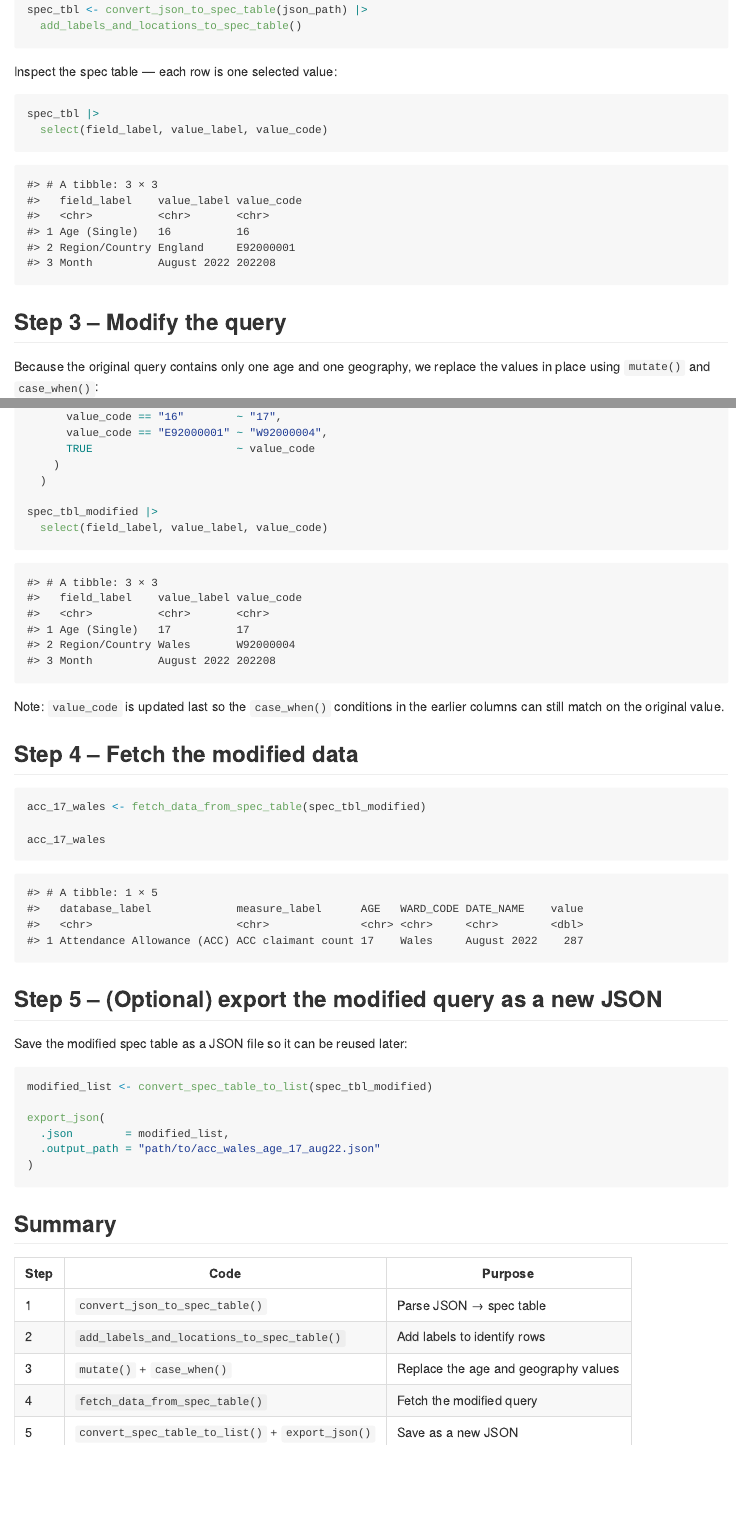
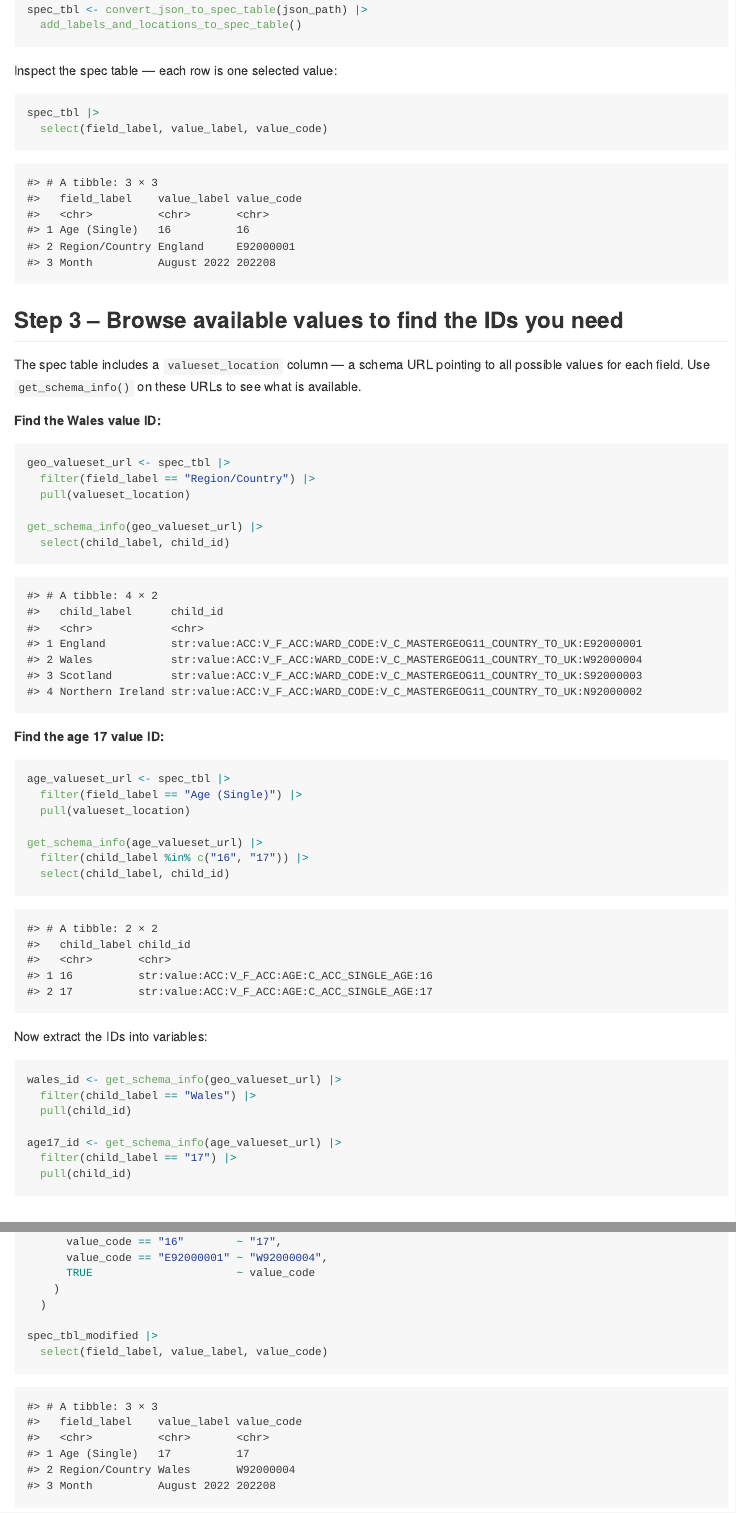
Before and after one commit to eboatlat/statxplorerplus, an R Markdown document (vignettes/03-modifying-queries.Rmd): the page in a window 1100 px wide, from 680 px down before the commit and from 750 px down after it, so that both start at the same text, and a second part further down, joined at a grey line. The pictures show the output file vignettes/03-modifying-queries.md that the author committed with the source, drawn offline in the style of GitHub; long lines of code are wrapped.

Commit message:
Vignette 3: look up replacement value IDs via get_schema_info on valueset_location

````diff
--- a/vignettes/03-modifying-queries.Rmd
+++ b/vignettes/03-modifying-queries.Rmd
@@ -64,7 +67,60 @@
 #> 3 Month          August 2022 202208
 ```
 
-## Step 3 – Modify the query
+## Step 3 – Browse available values to find the IDs you need
 
-Because the original query contains only one age and one geography, we
-replace the values in place using `mutate()` and `case_when()`:
+The spec table includes a `valueset_location` column — a schema URL pointing
+to all possible values for each field. Use `get_schema_info()` on these URLs
+to see what is available.
+
+**Find the Wales value ID:**
+
+```{r browse-geo}
+geo_valueset_url <- spec_tbl |>
+  filter(field_label == "Region/Country") |>
+  pull(valueset_location)
+
+get_schema_info(geo_valueset_url) |>
+  select(child_label, child_id)
+```
+
+```
+#> # A tibble: 4 × 2
+#>   child_label      child_id
+#>   <chr>            <chr>
+#> 1 England          str:value:ACC:V_F_ACC:WARD_CODE:V_C_MASTERGEOG11_COUNTRY_TO_UK:E92000001
+#> 2 Wales            str:value:ACC:V_F_ACC:WARD_CODE:V_C_MASTERGEOG11_COUNTRY_TO_UK:W92000004
+#> 3 Scotland         str:value:ACC:V_F_ACC:WARD_CODE:V_C_MASTERGEOG11_COUNTRY_TO_UK:S92000003
+#> 4 Northern Ireland str:value:ACC:V_F_ACC:WARD_CODE:V_C_MASTERGEOG11_COUNTRY_TO_UK:N92000002
+```
+
+**Find the age 17 value ID:**
+
+```{r browse-age}
+age_valueset_url <- spec_tbl |>
+  filter(field_label == "Age (Single)") |>
+  pull(valueset_location)
+
+get_schema_info(age_valueset_url) |>
+  filter(child_label %in% c("16", "17")) |>
+  select(child_label, child_id)
+```
+
+```
+#> # A tibble: 2 × 2
+#>   child_label child_id
+#>   <chr>       <chr>
+#> 1 16          str:value:ACC:V_F_ACC:AGE:C_ACC_SINGLE_AGE:16
+#> 2 17          str:value:ACC:V_F_ACC:AGE:C_ACC_SINGLE_AGE:17
+```
+
+Now extract the IDs into variables:
+
+```{r extract-ids}
+wales_id <- get_schema_info(geo_valueset_url) |>
+  filter(child_label == "Wales") |>
+  pull(child_id)
+
+age17_id <- get_schema_info(age_valueset_url) |>
+  filter(child_label == "17") |>
+  pull(child_id)
@@ -102,10 +165,7 @@
 #> 3 Month          August 2022 202208
 ```
 
-Note: `value_code` is updated last so the `case_when()` conditions in the
-earlier columns can still match on the original value.
-
-## Step 4 – Fetch the modified data
+## Step 5 – Fetch the modified data
 
 ```{r fetch}
 acc_17_wales <- fetch_data_from_spec_table(spec_tbl_modified)
@@ -120,7 +180,7 @@
 #> 1 Attendance Allowance (ACC) ACC claimant count 17    Wales     August 2022    287
 ```
 
-## Step 5 – (Optional) export the modified query as a new JSON
+## Step 6 – (Optional) export the modified query as a new JSON
 
 Save the modified spec table as a JSON file so it can be reused later:
 
@@ -138,7 +198,3 @@
 | Step | Code | Purpose |
 |---|---|---|
 | 1 | `convert_json_to_spec_table()` | Parse JSON → spec table |
-| 2 | `add_labels_and_locations_to_spec_table()` | Add labels to identify rows |
-| 3 | `mutate()` + `case_when()` | Replace the age and geography values |
-| 4 | `fetch_data_from_spec_table()` | Fetch the modified query |
-| 5 | `convert_spec_table_to_list()` + `export_json()` | Save as a new JSON |
````
Also changed, not shown: vignettes/03-modifying-queries.md, vignettes/03-modifying-queries.Rmd (23 more changed lines).
